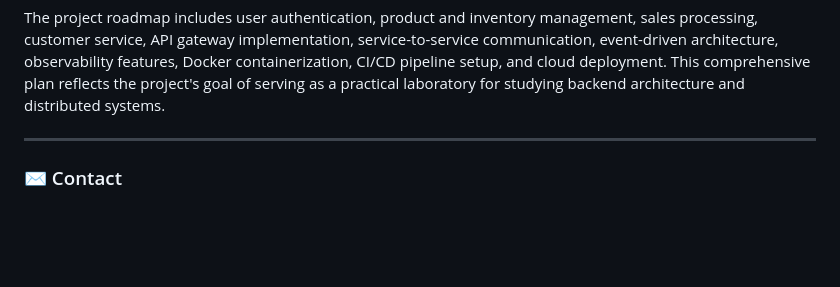
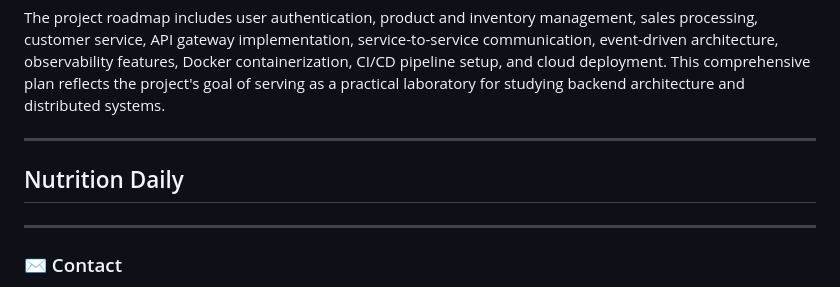
Before and after one commit to KleberVales/my_resume, a Markdown page: README.md, the part around the change. Drawn GitHub-style; blank space fills up the shorter version.

```diff
--- a/README.md
+++ b/README.md
@@ -49,6 +49,10 @@ Smart Sales Store is designed to evolve toward a microservices architecture, whe
 
 The project roadmap includes user authentication, product and inventory management, sales processing, customer service, API gateway implementation, service-to-service communication, event-driven architecture, observability features, Docker containerization, CI/CD pipeline setup, and cloud deployment. This comprehensive plan reflects the project's goal of serving as a practical laboratory for studying backend architecture and distributed systems.
 
+---
+
+## Nutrition Daily
+
 
 ---
 
```
